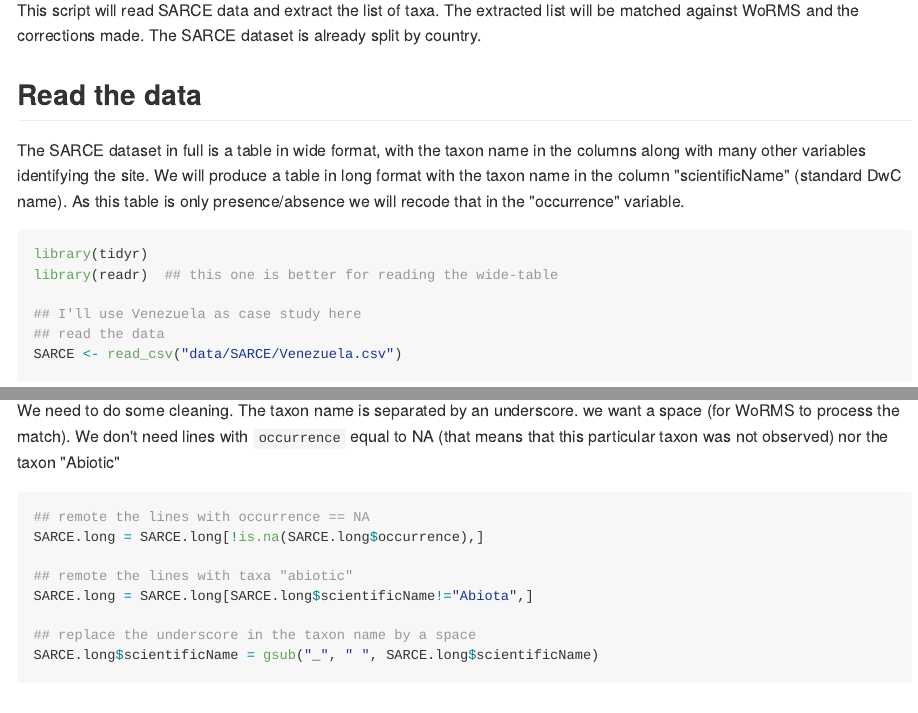
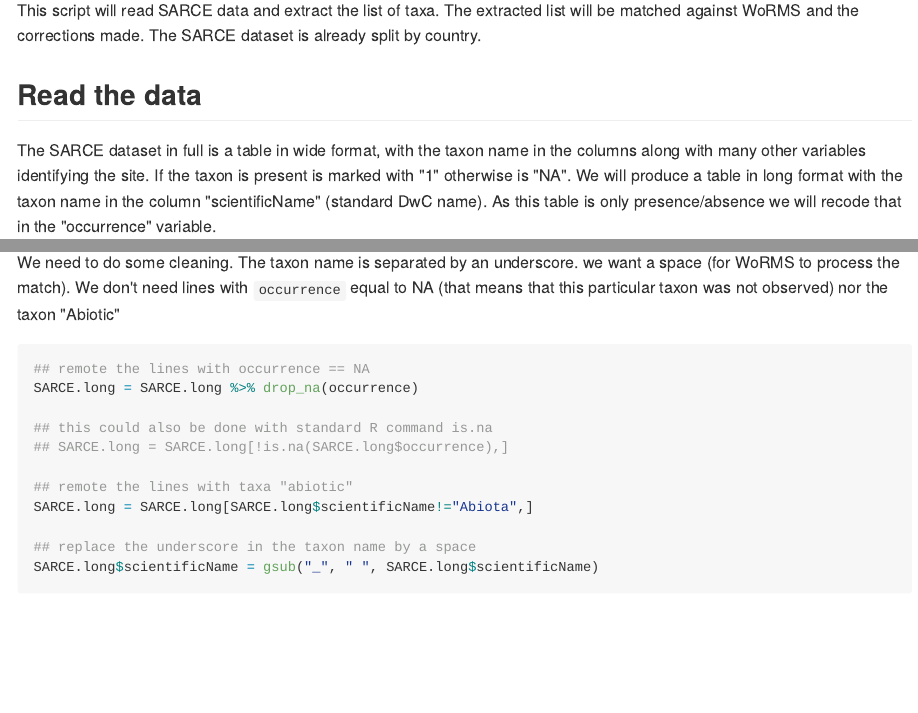
Before and after one commit to diodon/p2p_demo, an R Markdown document (SARCEformat_VEN.Rmd): the page in a window 1100 px wide, from 330 px down, and a second part further down, joined at a grey line. The pictures show the output file SARCEformat_VEN.md that the author committed with the source, drawn offline in the style of GitHub.

Commit message:
use dplyr::drop_na instead of is.na

````diff
--- a/SARCEformat_VEN.Rmd
+++ b/SARCEformat_VEN.Rmd
@@ -16,7 +16,7 @@ This script will read SARCE data and extract the list of taxa. The extracted lis
 
 ## Read the data
 
-The SARCE dataset in full is a table in wide format, with the taxon name in the columns along with many other variables identifying the site. We will produce a table in long format with the taxon name in the column "scientificName" (standard DwC name). As this table is only presence/absence we will recode that in the "occurrence" variable.
+The SARCE dataset in full is a table in wide format, with the taxon name in the columns along with many other variables identifying the site. If the taxon is present is marked with "1" otherwise is "NA".  We will produce a table in long format with the taxon name in the column "scientificName" (standard DwC name). As this table is only presence/absence we will recode that in the "occurrence" variable.
 
 ```{r dataread}
 library(tidyr)
@@ -56,7 +56,10 @@ We need to do some cleaning. The taxon name is separated by an underscore. we wa
 ```{r dataclean}
 
 ## remote the lines with occurrence == NA
-SARCE.long = SARCE.long[!is.na(SARCE.long$occurrence),]
+SARCE.long = SARCE.long %>% drop_na(occurrence)
+
+## this could also be done with standard R command is.na
+## SARCE.long = SARCE.long[!is.na(SARCE.long$occurrence),]
 
 ## remote the lines with taxa "abiotic"
 SARCE.long = SARCE.long[SARCE.long$scientificName!="Abiota",]
````
Also changed, not shown: SARCEformat_VEN.md.
